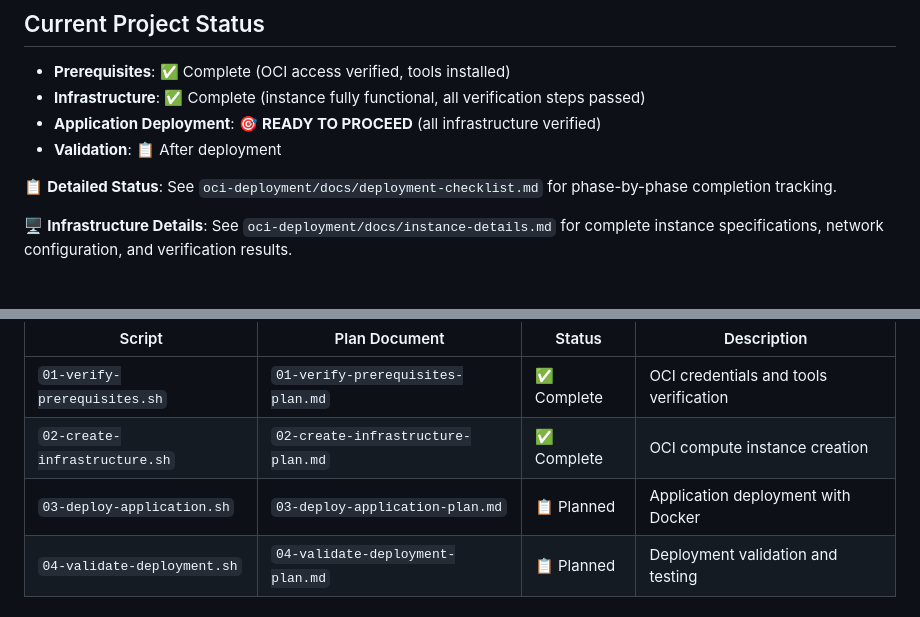
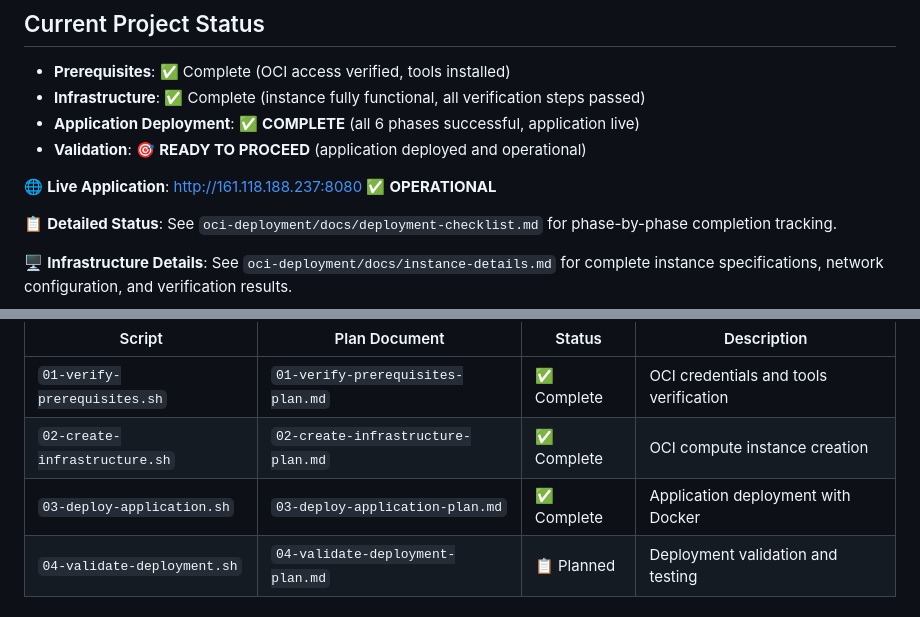
Before and after one commit to ShubhamChouksey123/quiz-website, a Markdown page: specs/README.md, 2 parts joined by grey strips. Rendered like a GitHub page; blank space fills up the shorter version.

```diff
--- a/specs/README.md
+++ b/specs/README.md
@@ -72,8 +72,10 @@ quiz-website/
 
 - **Prerequisites**: ✅ Complete (OCI access verified, tools installed)
 - **Infrastructure**: ✅ Complete (instance fully functional, all verification steps passed)
-- **Application Deployment**: 🎯 **READY TO PROCEED** (all infrastructure verified)
-- **Validation**: 📋 After deployment
+- **Application Deployment**: ✅ **COMPLETE** (all 6 phases successful, application live)
+- **Validation**: 🎯 **READY TO PROCEED** (application deployed and operational)
+
+🌐 **Live Application**: http://161.118.188.237:8080 ✅ **OPERATIONAL**
 
 📋 **Detailed Status**: See `oci-deployment/docs/deployment-checklist.md` for phase-by-phase completion tracking.
 
@@ -87,7 +89,7 @@ Each deployment script has a corresponding planning document:
 |--------|---------------|--------|-------------|
 | `01-verify-prerequisites.sh` | `01-verify-prerequisites-plan.md` | ✅ Complete | OCI credentials and tools verification |
 | `02-create-infrastructure.sh` | `02-create-infrastructure-plan.md` | ✅ Complete | OCI compute instance creation |
-| `03-deploy-application.sh` | `03-deploy-application-plan.md` | 📋 Planned | Application deployment with Docker |
+| `03-deploy-application.sh` | `03-deploy-application-plan.md` | ✅ Complete | Application deployment with Docker |
 | `04-validate-deployment.sh` | `04-validate-deployment-plan.md` | 📋 Planned | Deployment validation and testing |
 
 ## Supporting Documentation
```
Also changed, not shown: oci-deployment/docs/deployment-checklist.md (+48 -19 lines), oci-deployment/docs/instance-details.md (+10 -8 lines).
